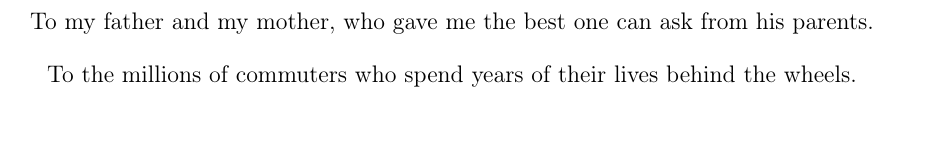
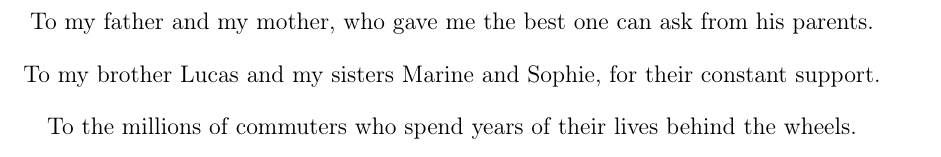
Before and after one commit to tjhunter/phd-thesis-tjhunter, a LaTeX thesis (thesis.tex): part of page 4 of 9, cut so that both start at the same text, the shorter picture padded with empty space. Compiled offline with pdfLaTeX; a LaTeX package or settings file that is missing is left out.

Commit message:
work on acks

```diff
--- a/thesis.tex
+++ b/thesis.tex
@@ -86,6 +86,8 @@
 \begin{center}
 To my father and my mother, who gave me the best one can ask from his parents.\\\vspace{12pt}
 
+To my brother Lucas and my sisters Marine and Sophie, for their constant support.\\\vspace{12pt}
+
 To the millions of commuters who spend years of their lives behind the wheels.\\\vspace{12pt}
 \end{center}
 \vfil\null
```
Also changed, not shown: 3 other files.
